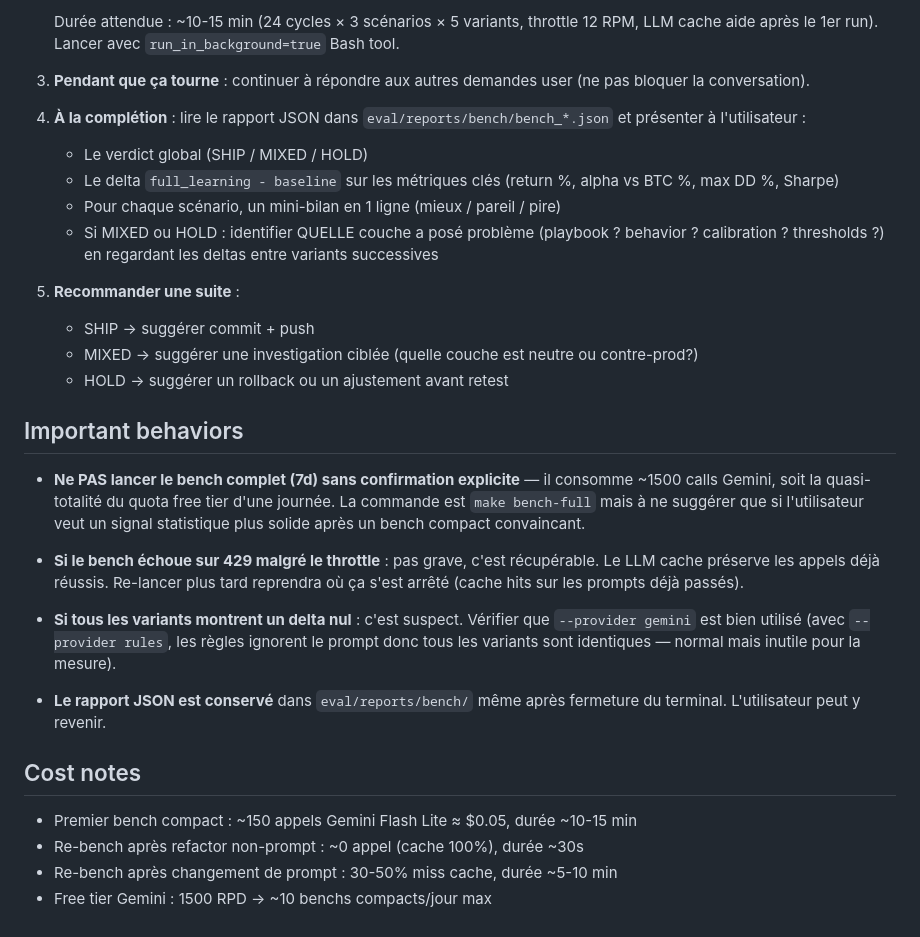
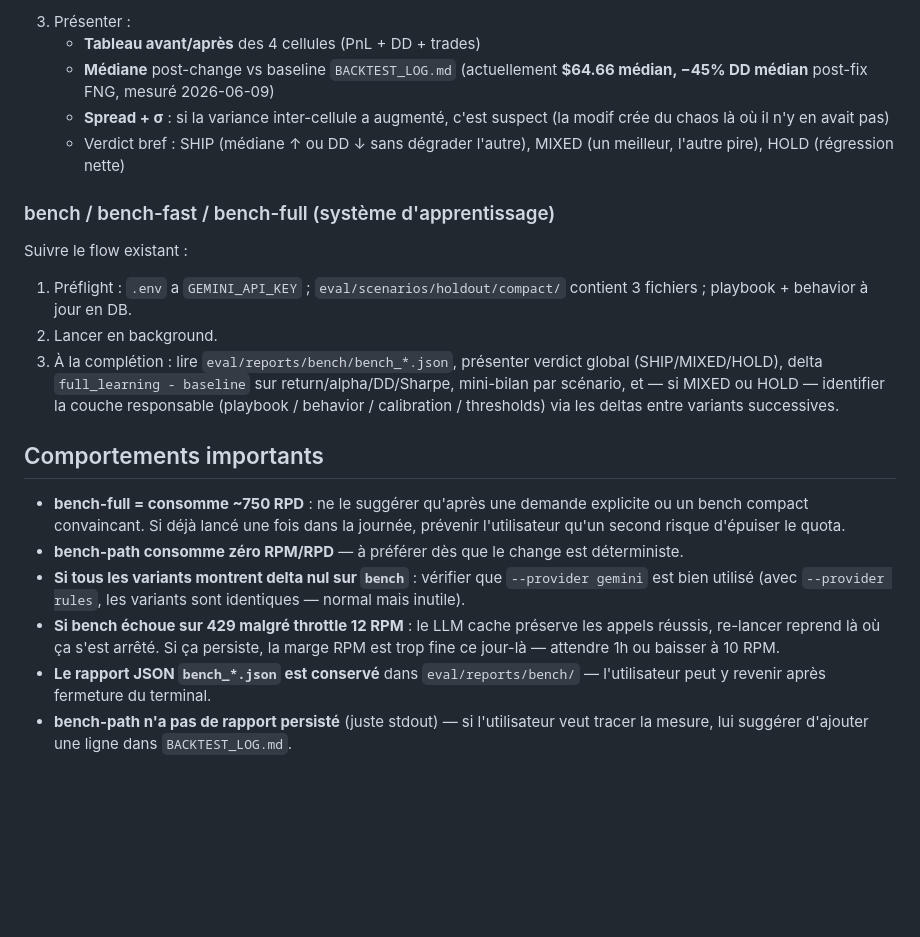
Before and after one commit to HugoCambier/HelloCrypto, a Markdown page: .claude/skills/bench.md, the part around one of its changes. Rendered like a GitHub page; blank space fills up the shorter version.

````diff
--- a/.claude/skills/bench.md
+++ b/.claude/skills/bench.md
@@ -39,46 +68,40 @@ Ne PAS invoquer pour : refactor cosmétique, JS/CSS, doc, lint, bug fix non-stra
    ```
-   Durée attendue : ~10-15 min (24 cycles × 3 scénarios × 5 variants, throttle 12 RPM,
-   LLM cache aide après le 1er run). Lancer avec `run_in_background=true` Bash tool.
+3. Présenter :
+   - **Tableau avant/après** des 4 cellules (PnL + DD + trades)
+   - **Médiane** post-change vs baseline `BACKTEST_LOG.md` (actuellement
+     **$64.66 médian, −45% DD médian** post-fix FNG, mesuré 2026-06-09)
+   - **Spread + σ** : si la variance inter-cellule a augmenté, c'est suspect
+     (la modif crée du chaos là où il n'y en avait pas)
+   - Verdict bref : SHIP (médiane ↑ ou DD ↓ sans dégrader l'autre), MIXED
+     (un meilleur, l'autre pire), HOLD (régression nette)
 
-3. **Pendant que ça tourne** : continuer à répondre aux autres demandes user (ne pas
-   bloquer la conversation).
+### bench / bench-fast / bench-full (système d'apprentissage)
 
-4. **À la complétion** : lire le rapport JSON dans `eval/reports/bench/bench_*.json`
-   et présenter à l'utilisateur :
-   - Le verdict global (SHIP / MIXED / HOLD)
-   - Le delta `full_learning - baseline` sur les métriques clés
-     (return %, alpha vs BTC %, max DD %, Sharpe)
-   - Pour chaque scénario, un mini-bilan en 1 ligne (mieux / pareil / pire)
-   - Si MIXED ou HOLD : identifier QUELLE couche a posé problème (playbook ? behavior ?
-     calibration ? thresholds ?) en regardant les deltas entre variants successives
+Suivre le flow existant :
+1. Préflight : `.env` a `GEMINI_API_KEY` ; `eval/scenarios/holdout/compact/`
+   contient 3 fichiers ; playbook + behavior à jour en DB.
+2. Lancer en background.
+3. À la complétion : lire `eval/reports/bench/bench_*.json`, présenter
+   verdict global (SHIP/MIXED/HOLD), delta `full_learning - baseline` sur
+   return/alpha/DD/Sharpe, mini-bilan par scénario, et — si MIXED ou HOLD —
+   identifier la couche responsable (playbook / behavior / calibration /
+   thresholds) via les deltas entre variants successives.
 
-5. **Recommander une suite** :
-   - SHIP → suggérer commit + push
-   - MIXED → suggérer une investigation ciblée (quelle couche est neutre ou contre-prod?)
-   - HOLD → suggérer un rollback ou un ajustement avant retest
+## Comportements importants
 
-## Important behaviors
-
-- **Ne PAS lancer le bench complet (7d) sans confirmation explicite** — il consomme
-  ~1500 calls Gemini, soit la quasi-totalité du quota free tier d'une journée.
-  La commande est `make bench-full` mais à ne suggérer que si l'utilisateur veut
-  un signal statistique plus solide après un bench compact convaincant.
-
-- **Si le bench échoue sur 429 malgré le throttle** : pas grave, c'est récupérable.
-  Le LLM cache préserve les appels déjà réussis. Re-lancer plus tard reprendra où
-  ça s'est arrêté (cache hits sur les prompts déjà passés).
-
-- **Si tous les variants montrent un delta nul** : c'est suspect. Vérifier que
-  `--provider gemini` est bien utilisé (avec `--provider rules`, les règles ignorent
-  le prompt donc tous les variants sont identiques — normal mais inutile pour la
-  mesure).
-
-- **Le rapport JSON est conservé** dans `eval/reports/bench/` même après
-  fermeture du terminal. L'utilisateur peut y revenir.
-
-## Cost notes
-
-- Premier bench compact : ~150 appels Gemini Flash Lite ≈ $0.05, durée ~10-15 min
-- Re-bench après refactor non-prompt : ~0 appel (cache 100%), durée ~30s
-- Re-bench après changement de prompt : 30-50% miss cache, durée ~5-10 min
-- Free tier Gemini : 1500 RPD → ~10 benchs compacts/jour max
+- **bench-full = consomme ~750 RPD** : ne le suggérer qu'après une demande
+  explicite ou un bench compact convaincant. Si déjà lancé une fois dans la
+  journée, prévenir l'utilisateur qu'un second risque d'épuiser le quota.
+- **bench-path consomme zéro RPM/RPD** — à préférer dès que le change est
+  déterministe.
+- **Si tous les variants montrent delta nul sur `bench`** : vérifier que
+  `--provider gemini` est bien utilisé (avec `--provider rules`, les
+  variants sont identiques — normal mais inutile).
+- **Si bench échoue sur 429 malgré throttle 12 RPM** : le LLM cache
+  préserve les appels réussis, re-lancer reprend là où ça s'est arrêté.
+  Si ça persiste, la marge RPM est trop fine ce jour-là — attendre 1h ou
+  baisser à 10 RPM.
+- **Le rapport JSON `bench_*.json` est conservé** dans `eval/reports/bench/`
+  — l'utilisateur peut y revenir après fermeture du terminal.
+- **bench-path n'a pas de rapport persisté** (juste stdout) — si l'utilisateur
+  veut tracer la mesure, lui suggérer d'ajouter une ligne dans `BACKTEST_LOG.md`.
````
Also changed, not shown: other parts of .claude/skills/bench.md (+55 -26 lines).
